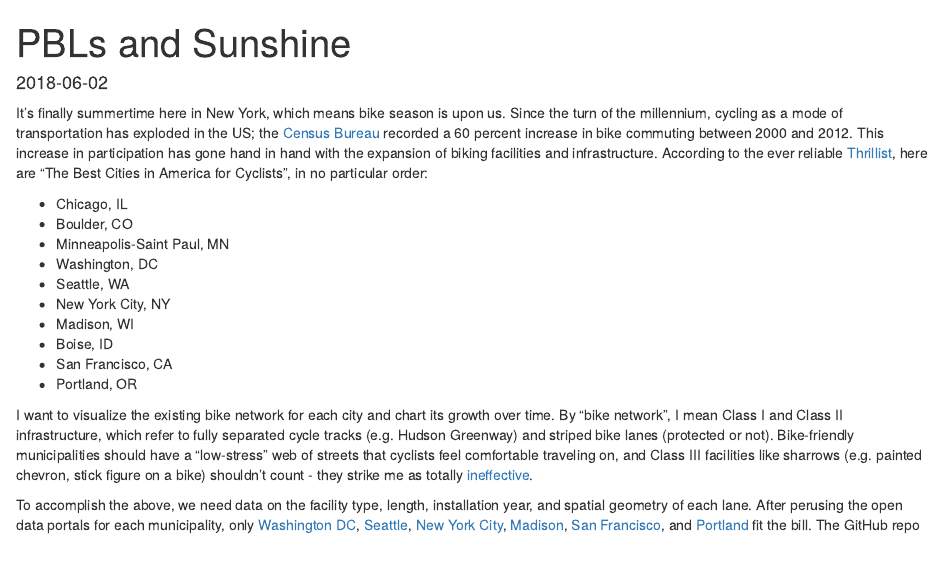
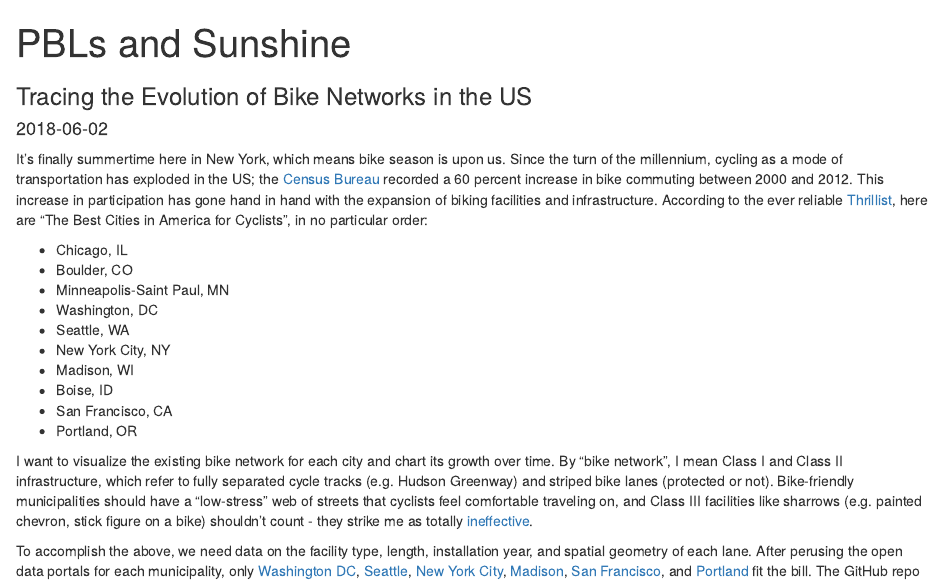
Before and after one commit to sean-connelly/blogdown_source, an R Markdown document (content/post/2018-06-02-pbl-networks.Rmd): the page in a window 1100 px wide, from its top. Rendered offline with R 4.5, knitr and Pandoc, with nearby package versions; some code elsewhere in the file could not run offline.

Commit message:
tweak CSS to add subtitles

```diff
--- a/content/post/2018-06-02-pbl-networks.Rmd
+++ b/content/post/2018-06-02-pbl-networks.Rmd
@@ -1,5 +1,6 @@
 ---
 title: "PBLs and Sunshine"
+subtitle: "Tracing the Evolution of Bike Networks in the US"
 author: ~
 date: "2018-06-02"
 draft: false
```
Also changed, not shown: content/post/2018-07-04-census-mapping.Rmd (+2 -0 lines), content/post/2018-07-04-census-mapping.html, 6 other files.
